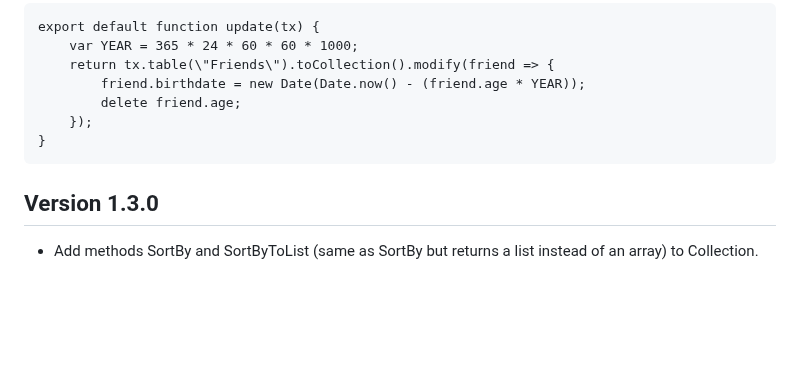
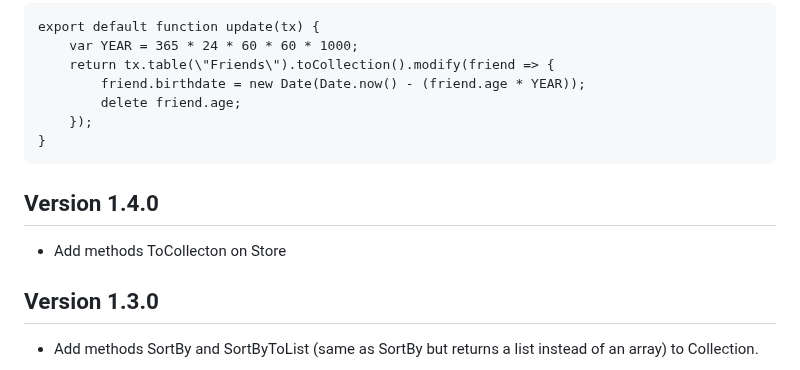
Before and after one commit to simon-kuster/BlazorDexie, a Markdown page: README.md, the part around the change. GitHub-like rendering; blank space fills up the shorter version.

````diff
--- a/README.md
+++ b/README.md
@@ -158,6 +158,9 @@ export default function update(tx) {
     });
 }
 ```
+## Version 1.4.0
+- Add methods ToCollecton on Store
+
 ## Version 1.3.0
 - Add methods SortBy and SortByToList (same as SortBy but returns a list instead of an array) to Collection.
 
````
